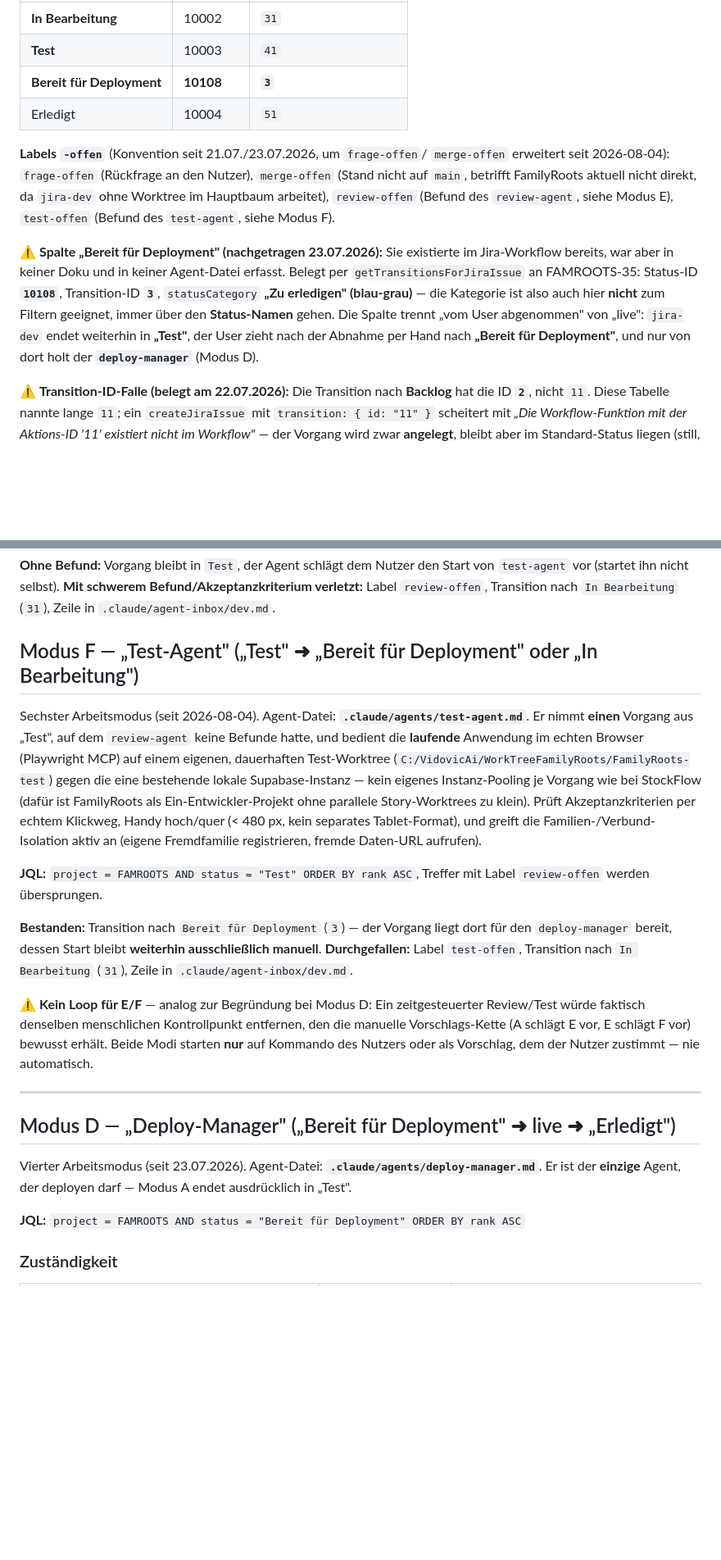
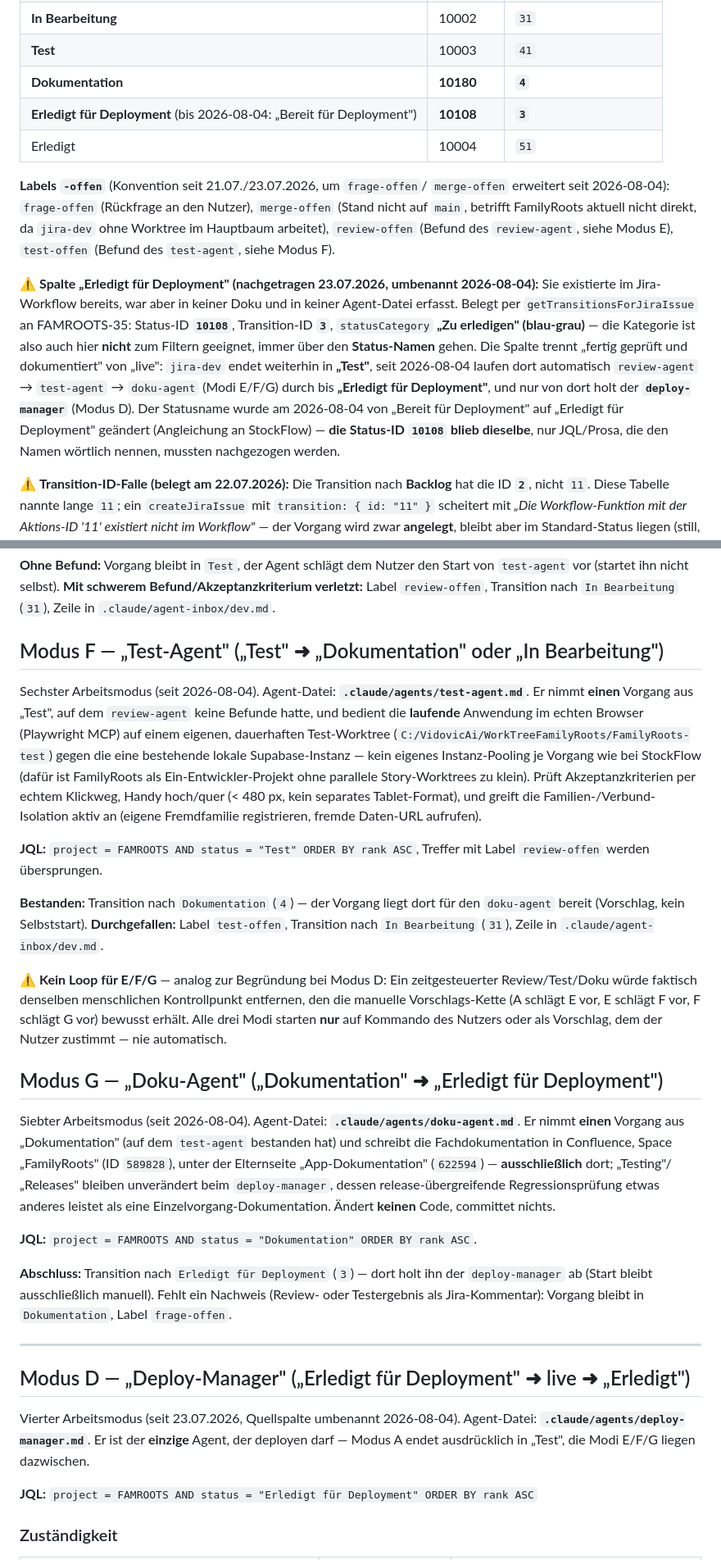
Before and after one commit to Vidovicm20889/Stammbaum, a Markdown page: docs/jira-anbindung.md, 2 parts joined by grey strips. Shown at 82% size. Rendered like a GitHub page; blank space fills up the shorter version.

Commit message:
Prozess: doku-agent (Modus G) ergaenzt, Board-Umbenennung nachgezogen
Milan hat am Jira-Board eine neue Spalte "Dokumentation" ergaenzt und
"Bereit fuer Deployment" in "Erledigt fuer Deployment" umbenannt (Status-ID
10108 unveraendert) - volle Parity mit StockFlow/LedgerFlow. Entsprechend:

- Neuer doku-agent (lokal unter .claude/agents/, dort gitignored) schreibt
  Confluence-Fachdoku ausschliesslich unter "App-Dokumentation"; Testfaelle/
  Testprotokolle/Releases bleiben unveraendert beim deploy-manager.
- test-agent zieht bei Erfolg jetzt nach "Dokumentation" statt direkt nach
  der (umbenannten) Deploy-Spalte.
- deploy-manager: JQL und alle Status-Namen-Referenzen auf "Erledigt fuer
  Deployment" korrigiert (sonst haette die JQL nach der Umbenennung still
  null Treffer geliefert), App-Dokumentation dort auf reine
  Umfang-uebergreifende Nachpruefung reduziert.
- jira-anbindung.md: Transition-Tabelle, Moduseinuebersicht, Flussdiagramm
  und alle betroffenen Modus-Abschnitte (D/E/F, neu G) aktualisiert.

Neuer Fluss: Test -> review-agent -> test-agent -> Dokumentation ->
doku-agent -> Erledigt fuer Deployment -> deploy-manager -> Erledigt/live.

Co-Authored-By: Claude Sonnet 5 <noreply@anthropic.com>

```diff
--- a/docs/jira-anbindung.md
+++ b/docs/jira-anbindung.md
@@ -62,7 +62,8 @@ Datei.
 | Zu erledigen | 10001 | `21` |
 | **In Bearbeitung** | 10002 | `31` |
 | **Test** | 10003 | `41` |
-| **Bereit für Deployment** | **10108** | **`3`** |
+| **Dokumentation** | **10180** | **`4`** |
+| **Erledigt für Deployment** (bis 2026-08-04: „Bereit für Deployment") | **10108** | **`3`** |
 | Erledigt | 10004 | `51` |
 
 **Labels `-offen`** (Konvention seit 21.07./23.07.2026, um `frage-offen`/
@@ -72,13 +73,17 @@ nicht direkt, da `jira-dev` ohne Worktree im Hauptbaum arbeitet),
 `review-offen` (Befund des `review-agent`, siehe Modus E), `test-offen`
 (Befund des `test-agent`, siehe Modus F).
 
-⚠️ **Spalte „Bereit für Deployment" (nachgetragen 23.07.2026):** Sie existierte im Jira-Workflow
-bereits, war aber in keiner Doku und in keiner Agent-Datei erfasst. Belegt per
-`getTransitionsForJiraIssue` an FAMROOTS-35: Status-ID **`10108`**, Transition-ID **`3`**,
-`statusCategory` **„Zu erledigen" (blau-grau)** — die Kategorie ist also auch hier **nicht**
-zum Filtern geeignet, immer über den **Status-Namen** gehen. Die Spalte trennt „vom User
-abgenommen" von „live": `jira-dev` endet weiterhin in **„Test"**, der User zieht nach der Abnahme
-per Hand nach **„Bereit für Deployment"**, und nur von dort holt der **`deploy-manager`** (Modus D).
+⚠️ **Spalte „Erledigt für Deployment" (nachgetragen 23.07.2026, umbenannt 2026-08-04):** Sie
+existierte im Jira-Workflow bereits, war aber in keiner Doku und in keiner Agent-Datei erfasst.
+Belegt per `getTransitionsForJiraIssue` an FAMROOTS-35: Status-ID **`10108`**, Transition-ID
+**`3`**, `statusCategory` **„Zu erledigen" (blau-grau)** — die Kategorie ist also auch hier
+**nicht** zum Filtern geeignet, immer über den **Status-Namen** gehen. Die Spalte trennt
+„fertig geprüft und dokumentiert" von „live": `jira-dev` endet weiterhin in **„Test"**, seit
+2026-08-04 laufen dort automatisch `review-agent` → `test-agent` → `doku-agent` (Modi E/F/G)
+durch bis **„Erledigt für Deployment"**, und nur von dort holt der **`deploy-manager`**
+(Modus D). Der Statusname wurde am 2026-08-04 von „Bereit für Deployment" auf „Erledigt für
+Deployment" geändert (Angleichung an StockFlow) — **die Status-ID `10108` blieb dieselbe**, nur
+JQL/Prosa, die den Namen wörtlich nennen, mussten nachgezogen werden.
 
 ⚠️ **Transition-ID-Falle (belegt am 22.07.2026):** Die Transition nach **Backlog** hat die ID **`2`**,
 nicht `11`. Diese Tabelle nannte lange `11`; ein `createJiraIssue` mit `transition: { id: "11" }`
@@ -469,7 +477,7 @@ Start von `test-agent` vor (startet ihn nicht selbst).
 Transition nach `In Bearbeitung` (`31`), Zeile in
 `.claude/agent-inbox/dev.md`.
 
-## Modus F — „Test-Agent" („Test" ➜ „Bereit für Deployment" oder „In Bearbeitung")
+## Modus F — „Test-Agent" („Test" ➜ „Dokumentation" oder „In Bearbeitung")
 
 Sechster Arbeitsmodus (seit 2026-08-04). Agent-Datei:
 **`.claude/agents/test-agent.md`**. Er nimmt **einen** Vorgang aus „Test",
@@ -486,25 +494,45 @@ an (eigene Fremdfamilie registrieren, fremde Daten-URL aufrufen).
 **JQL:** `project = FAMROOTS AND status = "Test" ORDER BY rank ASC`, Treffer
 mit Label `review-offen` werden übersprungen.
 
-**Bestanden:** Transition nach `Bereit für Deployment` (`3`) — der Vorgang
-liegt dort für den `deploy-manager` bereit, dessen Start bleibt **weiterhin
-ausschließlich manuell**. **Durchgefallen:** Label `test-offen`, Transition
-nach `In Bearbeitung` (`31`), Zeile in `.claude/agent-inbox/dev.md`.
+**Bestanden:** Transition nach `Dokumentation` (`4`) — der Vorgang liegt dort
+für den `doku-agent` bereit (Vorschlag, kein Selbststart). **Durchgefallen:**
+Label `test-offen`, Transition nach `In Bearbeitung` (`31`), Zeile in
+`.claude/agent-inbox/dev.md`.
 
-⚠️ **Kein Loop für E/F** — analog zur Begründung bei Modus D: Ein
-zeitgesteuerter Review/Test würde faktisch denselben menschlichen
+⚠️ **Kein Loop für E/F/G** — analog zur Begründung bei Modus D: Ein
+zeitgesteuerter Review/Test/Doku würde faktisch denselben menschlichen
 Kontrollpunkt entfernen, den die manuelle Vorschlags-Kette (A schlägt E vor,
-E schlägt F vor) bewusst erhält. Beide Modi starten **nur** auf Kommando
-des Nutzers oder als Vorschlag, dem der Nutzer zustimmt — nie automatisch.
+E schlägt F vor, F schlägt G vor) bewusst erhält. Alle drei Modi starten
+**nur** auf Kommando des Nutzers oder als Vorschlag, dem der Nutzer
+zustimmt — nie automatisch.
+
+## Modus G — „Doku-Agent" („Dokumentation" ➜ „Erledigt für Deployment")
+
+Siebter Arbeitsmodus (seit 2026-08-04). Agent-Datei:
+**`.claude/agents/doku-agent.md`**. Er nimmt **einen** Vorgang aus
+„Dokumentation" (auf dem `test-agent` bestanden hat) und schreibt die
+Fachdokumentation in Confluence, Space „FamilyRoots" (ID `589828`), unter
+der Elternseite „App-Dokumentation" (`622594`) — **ausschließlich** dort;
+„Testing"/„Releases" bleiben unverändert beim `deploy-manager`, dessen
+release-übergreifende Regressionsprüfung etwas anderes leistet als eine
+Einzelvorgang-Dokumentation. Ändert **keinen** Code, committet nichts.
+
+**JQL:** `project = FAMROOTS AND status = "Dokumentation" ORDER BY rank ASC`.
+
+**Abschluss:** Transition nach `Erledigt für Deployment` (`3`) — dort holt
+ihn der `deploy-manager` ab (Start bleibt ausschließlich manuell). Fehlt ein
+Nachweis (Review- oder Testergebnis als Jira-Kommentar): Vorgang bleibt in
+`Dokumentation`, Label `frage-offen`.
 
 ---
 
-## Modus D — „Deploy-Manager" („Bereit für Deployment" ➜ live ➜ „Erledigt")
+## Modus D — „Deploy-Manager" („Erledigt für Deployment" ➜ live ➜ „Erledigt")
 
-Vierter Arbeitsmodus (seit 23.07.2026). Agent-Datei: **`.claude/agents/deploy-manager.md`**.
-Er ist der **einzige** Agent, der deployen darf — Modus A endet ausdrücklich in „Test".
+Vierter Arbeitsmodus (seit 23.07.2026, Quellspalte umbenannt 2026-08-04). Agent-Datei:
+**`.claude/agents/deploy-manager.md`**. Er ist der **einzige** Agent, der deployen darf —
+Modus A endet ausdrücklich in „Test", die Modi E/F/G liegen dazwischen.
 
-**JQL:** `project = FAMROOTS AND status = "Bereit für Deployment" ORDER BY rank ASC`
+**JQL:** `project = FAMROOTS AND status = "Erledigt für Deployment" ORDER BY rank ASC`
 
 ### Zuständigkeit
 | | Modus A (`jira-dev`) | Modus D (`deploy-manager`) |
```
Also changed, not shown: other parts of docs/jira-anbindung.md (+18 -15 lines), CLAUDE.md (+1 -1 lines).
